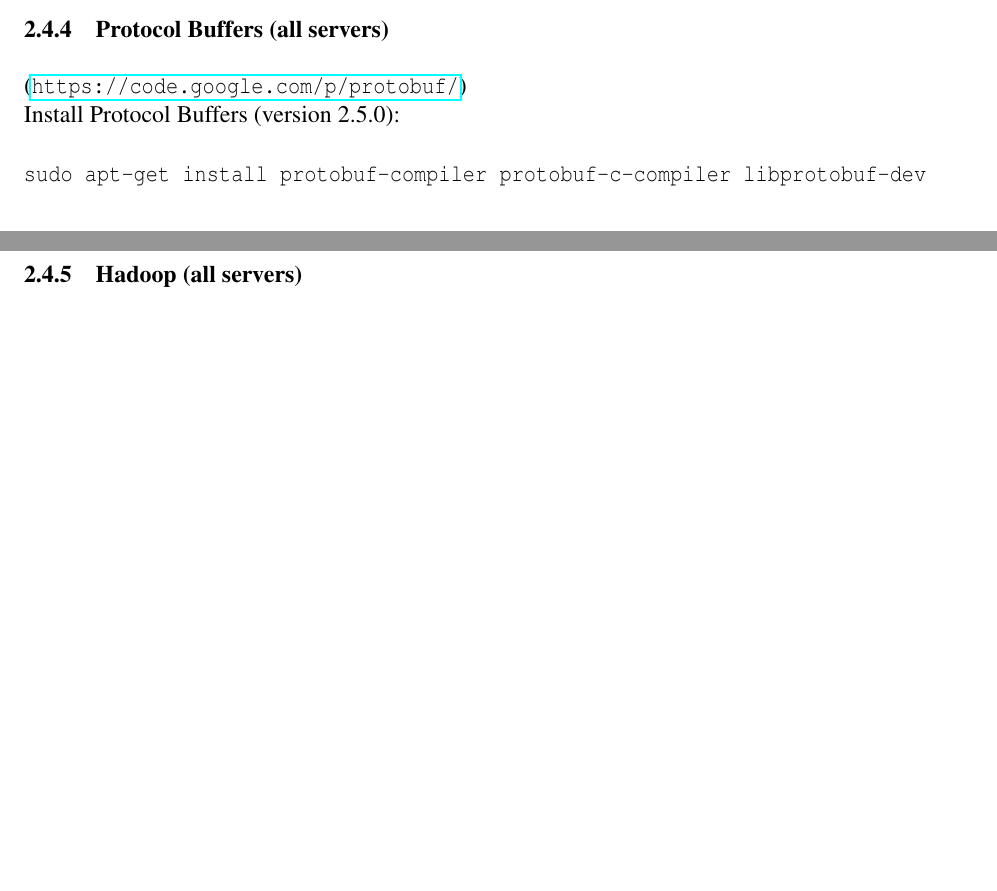
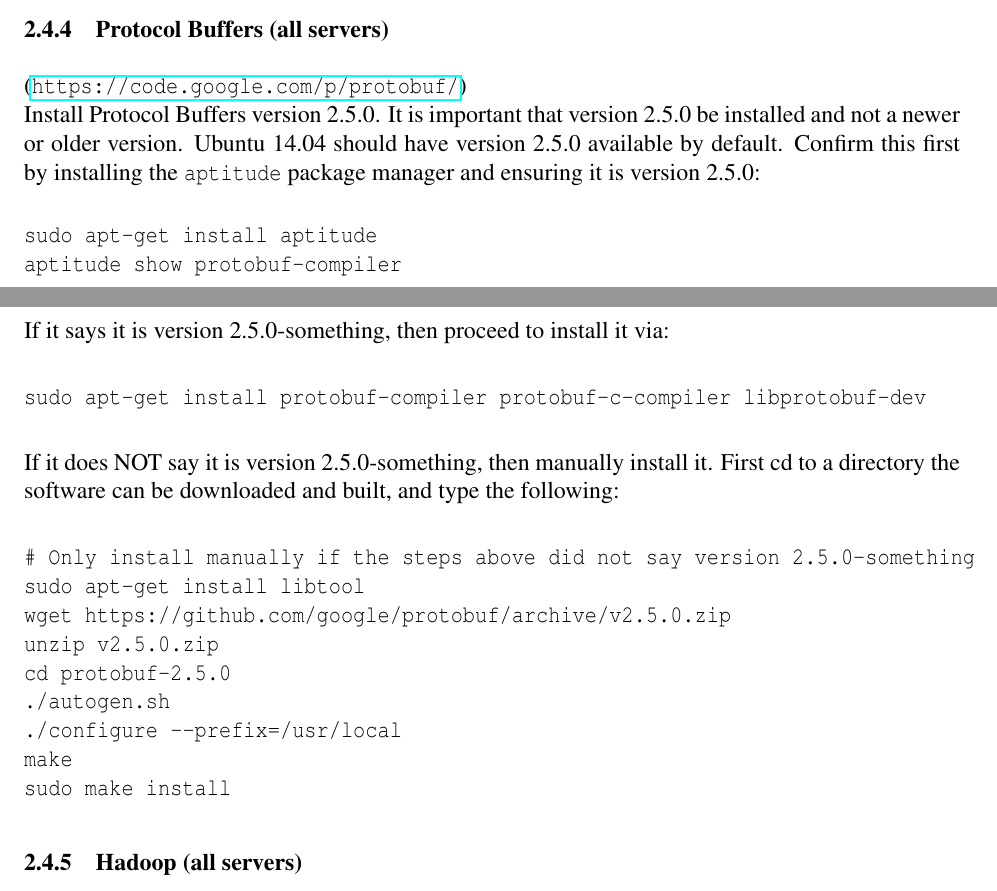
Before and after one commit to hafen/docs-install-cluster, a LaTeX document (main.tex, which reads installation.tex): two parts of pages 7 and 8 of 32, joined at a grey line, cut so that both start at the same text, the shorter picture padded with empty space. Compiled offline with pdfLaTeX.

Commit message:
Reference Red Hat version

```diff
--- a/installation.tex
+++ b/installation.tex
@@ -123,10 +126,38 @@ sudo apt-get install oracle-java7-installer
 %%%%%%
 
 \subsubsection{Protocol Buffers (all servers)} (\url{https://code.google.com/p/protobuf/})\\
-Install Protocol Buffers (version 2.5.0):
+Install Protocol Buffers version 2.5.0.  It is important that version
+2.5.0 be installed and not a newer or older version.  Ubuntu 14.04 should
+have version 2.5.0 available by default.  Confirm this first by installing the
+\verb|aptitude| package manager and ensuring it is version 2.5.0:
+
+\begin{verbatim}
+sudo apt-get install aptitude
+aptitude show protobuf-compiler
+\end{verbatim}
+
+If it says it is version 2.5.0-something, then proceed to install it via:
+
 \begin{verbatim}
 sudo apt-get install protobuf-compiler protobuf-c-compiler libprotobuf-dev
 \end{verbatim}
+
+If it does NOT say it is version 2.5.0-something, then manually install
+it.  First cd to a directory the software can be downloaded and built,
+and type the following:
+
+\begin{verbatim}
+# Only install manually if the steps above did not say version 2.5.0-something
+sudo apt-get install libtool
+wget https://github.com/google/protobuf/archive/v2.5.0.zip
+unzip v2.5.0.zip
+cd protobuf-2.5.0
+./autogen.sh
+./configure --prefix=/usr/local
+make
+sudo make install
+\end{verbatim}
+
 
 \subsubsection{Hadoop (all servers)} (\url{http://www.cloudera.com/content/cloudera/en/products-and-services/cdh.html})\\
 We use the Hadoop distribution built by Cloudera.  It is a Hadoop MRv2 /
```
Also changed, not shown: installation.tex (5 more changed lines).
